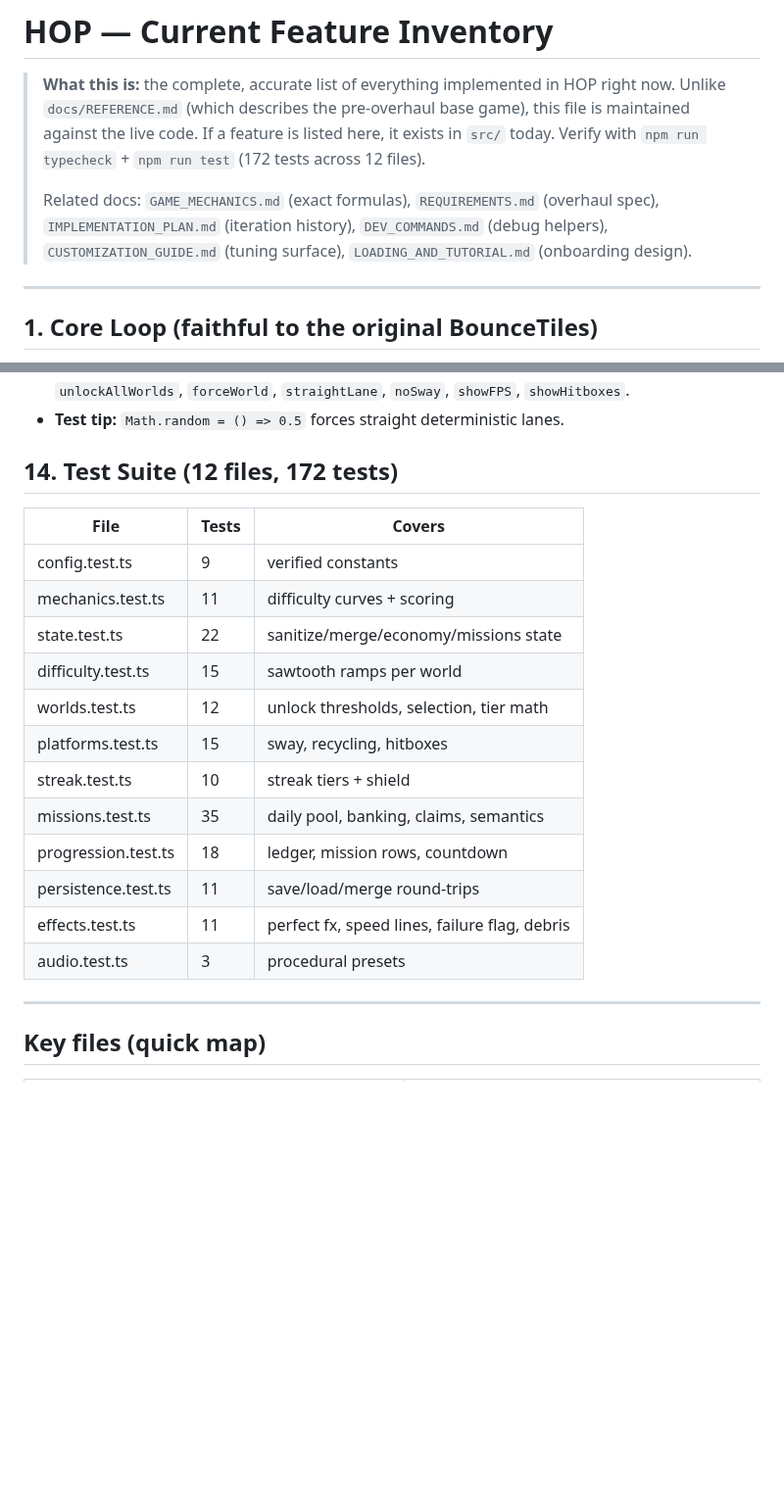
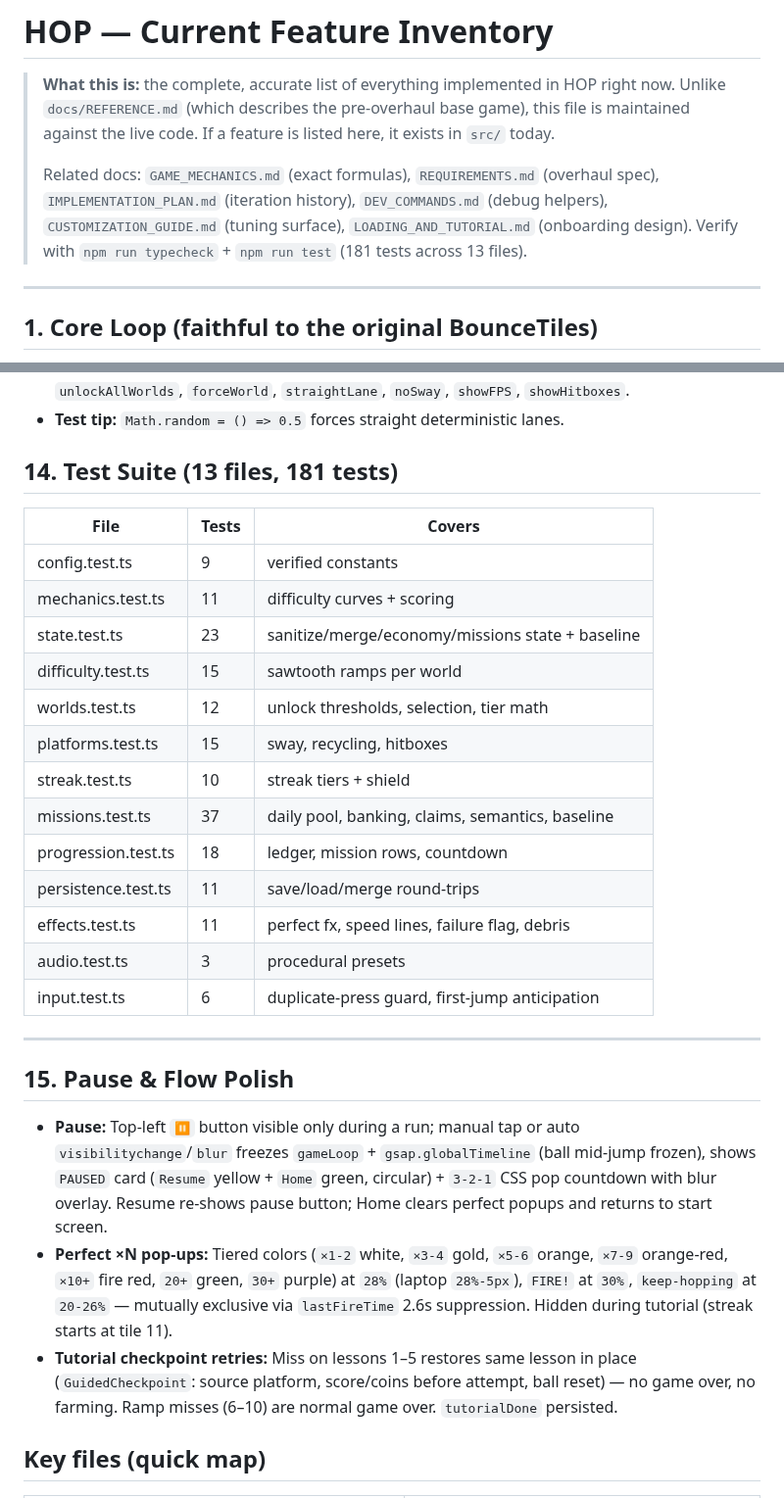
Before and after one commit to PravinC0d3R28/hop-game, a Markdown page: docs/FEATURES.md, 2 parts joined by grey strips. Shown at 98% size. GitHub-like rendering; blank space fills up the shorter version.

Commit message:
docs: update stale FEATURES/GAME_MECHANICS for pause, perfect, checkpoint

```diff
--- a/docs/FEATURES.md
+++ b/docs/FEATURES.md
@@ -3,13 +3,13 @@
 > **What this is:** the complete, accurate list of everything implemented in HOP
 > right now. Unlike `docs/REFERENCE.md` (which describes the pre-overhaul base
 > game), this file is maintained against the live code. If a feature is listed
-> here, it exists in `src/` today. Verify with `npm run typecheck` +
-> `npm run test` (172 tests across 12 files).
+> here, it exists in `src/` today.
 >
 > Related docs: `GAME_MECHANICS.md` (exact formulas), `REQUIREMENTS.md` (overhaul
 > spec), `IMPLEMENTATION_PLAN.md` (iteration history), `DEV_COMMANDS.md`
 > (debug helpers), `CUSTOMIZATION_GUIDE.md` (tuning surface), `LOADING_AND_TUTORIAL.md`
 > (onboarding design).
+> Verify with `npm run typecheck` + `npm run test` (181 tests across 13 files).
 
 ---
 
@@ -259,24 +259,31 @@ On a miss:
   `showFPS`, `showHitboxes`.
 - **Test tip:** `Math.random = () => 0.5` forces straight deterministic lanes.
 
-## 14. Test Suite (12 files, 172 tests)
+## 14. Test Suite (13 files, 181 tests)
 
 | File | Tests | Covers |
 |---|---|---|
 | config.test.ts | 9 | verified constants |
 | mechanics.test.ts | 11 | difficulty curves + scoring |
-| state.test.ts | 22 | sanitize/merge/economy/missions state |
+| state.test.ts | 23 | sanitize/merge/economy/missions state + baseline |
 | difficulty.test.ts | 15 | sawtooth ramps per world |
 | worlds.test.ts | 12 | unlock thresholds, selection, tier math |
 | platforms.test.ts | 15 | sway, recycling, hitboxes |
 | streak.test.ts | 10 | streak tiers + shield |
-| missions.test.ts | 35 | daily pool, banking, claims, semantics |
+| missions.test.ts | 37 | daily pool, banking, claims, semantics, baseline |
 | progression.test.ts | 18 | ledger, mission rows, countdown |
 | persistence.test.ts | 11 | save/load/merge round-trips |
 | effects.test.ts | 11 | perfect fx, speed lines, failure flag, debris |
 | audio.test.ts | 3 | procedural presets |
+| input.test.ts | 6 | duplicate-press guard, first-jump anticipation |
 
 ---
+
+## 15. Pause & Flow Polish
+
+- **Pause:** Top-left `⏸` button visible only during a run; manual tap or auto `visibilitychange`/`blur` freezes `gameLoop` + `gsap.globalTimeline` (ball mid-jump frozen), shows `PAUSED` card (`Resume` yellow + `Home` green, circular) + `3-2-1` CSS pop countdown with blur overlay. Resume re-shows pause button; Home clears perfect popups and returns to start screen.
+- **Perfect ×N pop-ups:** Tiered colors (`×1-2` white, `×3-4` gold, `×5-6` orange, `×7-9` orange-red, `×10+` fire red, `20+` green, `30+` purple) at `28%` (laptop `28%-5px`), `FIRE!` at `30%`, `keep-hopping` at `20-26%` — mutually exclusive via `lastFireTime` 2.6s suppression. Hidden during tutorial (streak starts at tile 11).
+- **Tutorial checkpoint retries:** Miss on lessons 1–5 restores same lesson in place (`GuidedCheckpoint`: source platform, score/coins before attempt, ball reset) — no game over, no farming. Ramp misses (6–10) are normal game over. `tutorialDone` persisted.
 
 ## Key files (quick map)
 
```
Also changed, not shown: docs/GAME_MECHANICS.md (+5 -1 lines).
